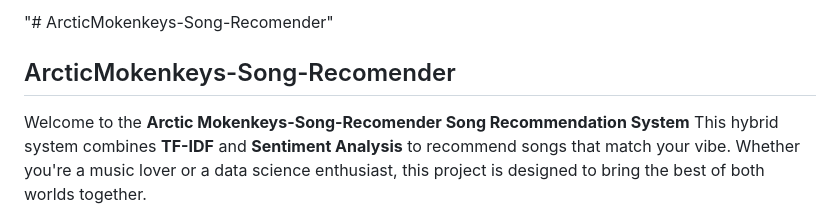
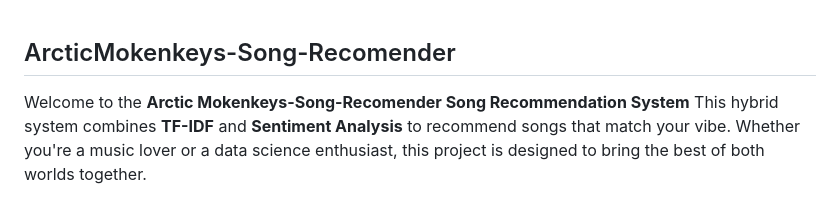
Before and after one commit to odiferr/ArcticMokenkeys-Song-Recomender, a Markdown page: README.md, the part around the change. Drawn GitHub-style.

```diff
--- a/README.md
+++ b/README.md
@@ -1,4 +1,3 @@
-"# ArcticMokenkeys-Song-Recomender"
 
 ## ArcticMokenkeys-Song-Recomender
 
```
